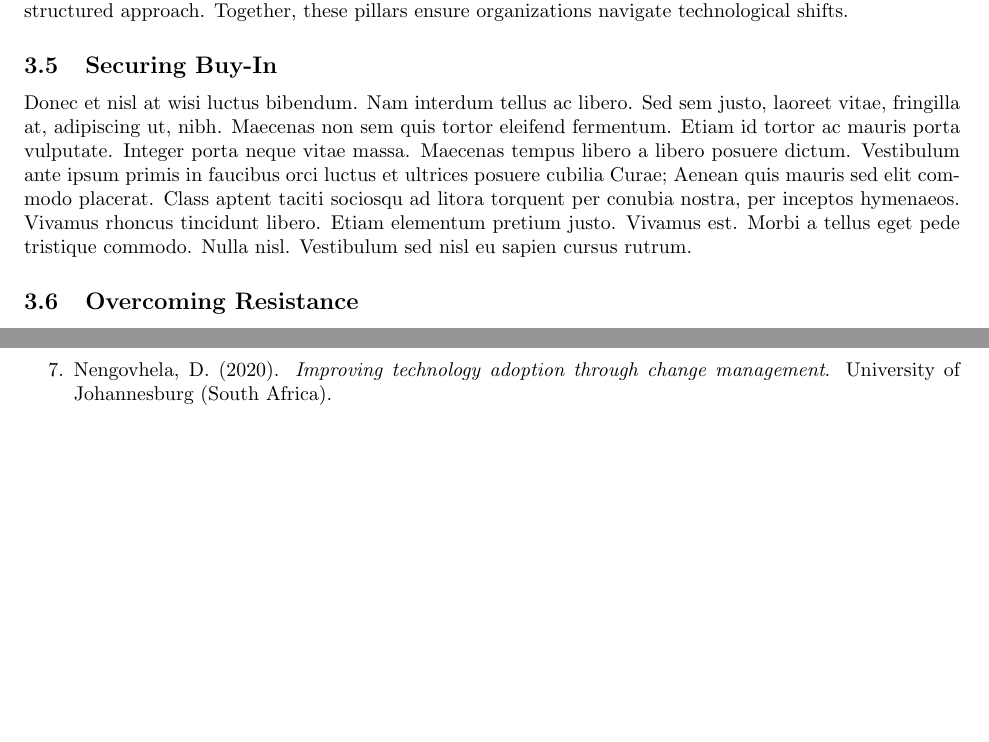
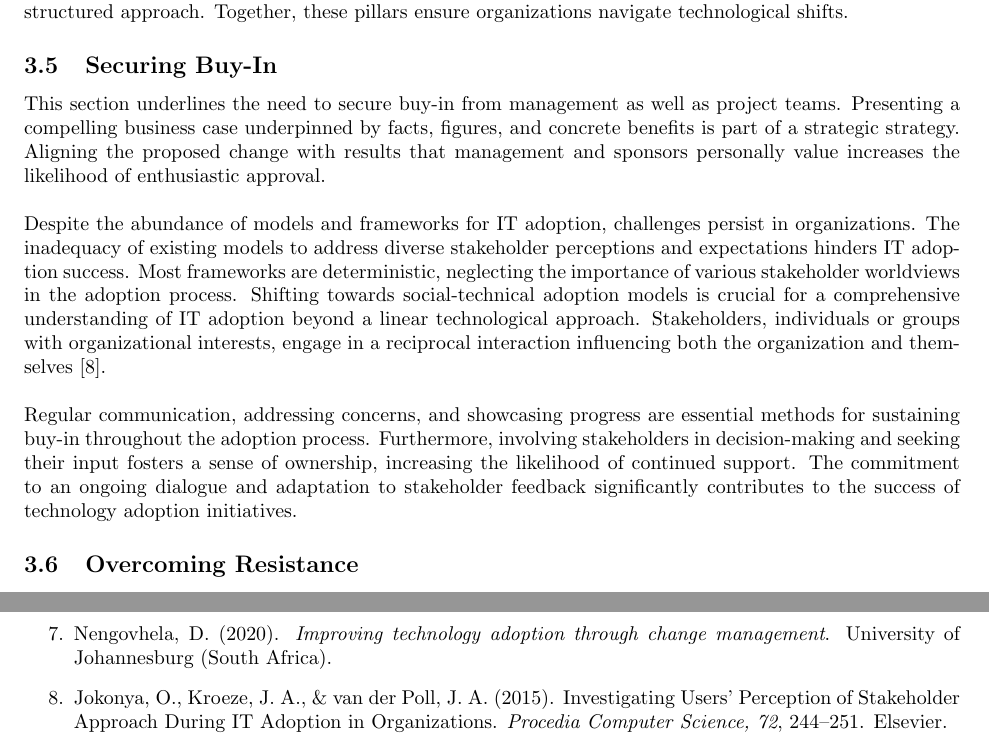
Before and after one commit to konark2010/SOEN-6841-TAS, a LaTeX document (report.tex): two parts of pages 8 and 10 of 10, joined at a grey line, cut so that both start at the same text, the shorter picture padded with empty space. Compiled offline with pdfLaTeX.

Commit message:
added the section 3.5 content

```diff
--- a/report.tex
+++ b/report.tex
@@ -181,7 +181,13 @@ Building on the insights gained from the previous sections and the estimates of
 \noindent In conclusion, effective technology adoption hinges on the symbiosis of planning for change and change management. Strategic planning guides resource allocation, training, and risk mitigation, while change management orchestrates organizational transformation. Models like Kotter's, Lewin's, and ADKAR's provide a structured approach. Together, these pillars ensure organizations navigate technological shifts.
 
 \subsection{Securing Buy-In}
-\lipsum[18]
+This section underlines the need to secure buy-in from management as well as project teams. Presenting a compelling business case underpinned by facts, figures, and concrete benefits is part of a strategic strategy. Aligning the proposed change with results that management and sponsors personally value increases the likelihood of enthusiastic approval. \newline
+
+\noindent Despite the abundance of models and frameworks for IT adoption, challenges persist in organizations. The inadequacy of existing models to address diverse stakeholder perceptions and expectations hinders IT adoption success. Most frameworks are deterministic, neglecting the importance of various stakeholder worldviews in the adoption process. Shifting towards social-technical adoption models is crucial for a comprehensive understanding of IT adoption beyond a linear technological approach. Stakeholders, individuals or groups with organizational interests, engage in a reciprocal interaction influencing both the organization and themselves [8]. \newline
+
+\noindent Regular communication, addressing concerns, and showcasing progress are essential methods for sustaining buy-in throughout the adoption process. Furthermore, involving stakeholders in decision-making and seeking their input fosters a sense of ownership, increasing the likelihood of continued support. The commitment to an ongoing dialogue and adaptation to stakeholder feedback significantly contributes to the success of technology adoption initiatives.
+
+
 
 \subsection{Overcoming Resistance}
 \lipsum[19]
@@ -229,6 +235,9 @@ Building on the insights gained from the previous sections and the estimates of
 
     \item Nengovhela, D. (2020). \textit{Improving technology adoption through change management}. University of Johannesburg (South Africa).
 
+    \item Jokonya, O., Kroeze, J. A., \& van der Poll, J. A. (2015). Investigating Users' Perception of Stakeholder Approach During IT Adoption in Organizations. \textit{Procedia Computer Science, 72}, 244--251. Elsevier.
+
+
 \end{enumerate}
 
 \end{document}
```
Also changed, not shown: report.tex (2 more changed lines).
